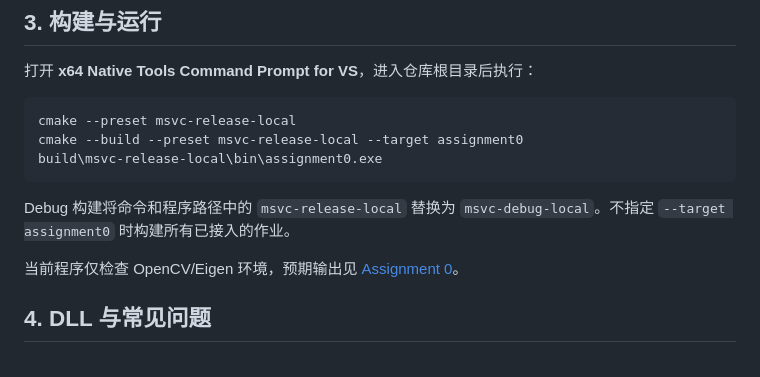
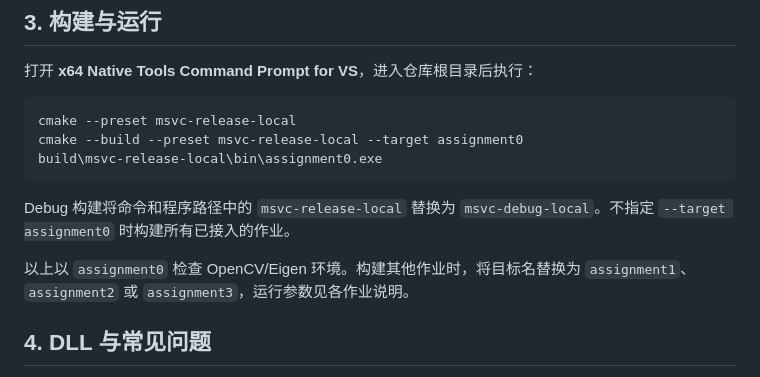
Before and after one commit to parkerkit/GAMES-101, a Markdown page: docs/BUILD.md, the part around the change. Drawn GitHub-style.

```diff
--- a/docs/BUILD.md
+++ b/docs/BUILD.md
@@ -67,7 +67,7 @@ build\msvc-release-local\bin\assignment0.exe
 
 Debug 构建将命令和程序路径中的 `msvc-release-local` 替换为 `msvc-debug-local`。不指定 `--target assignment0` 时构建所有已接入的作业。
 
-当前程序仅检查 OpenCV/Eigen 环境，预期输出见 [Assignment 0](assignments/assignment0/README.md)。
+以上以 `assignment0` 检查 OpenCV/Eigen 环境。构建其他作业时，将目标名替换为 `assignment1`、`assignment2` 或 `assignment3`，运行参数见各作业说明。
 
 ## 4. DLL 与常见问题
 
```
Also changed, not shown: README.md (+8 -0 lines), docs/assignments/assignment3/assignment3_bump.png (added), docs/assignments/assignment3/assignment3_displacement.png (added), docs/assignments/assignment3/assignment3_normal.png (added), docs/assignments/assignment3/assignment3_phong.png (added), docs/assignments/assignment3/assignment3_texture.png (added), 3 other files.
